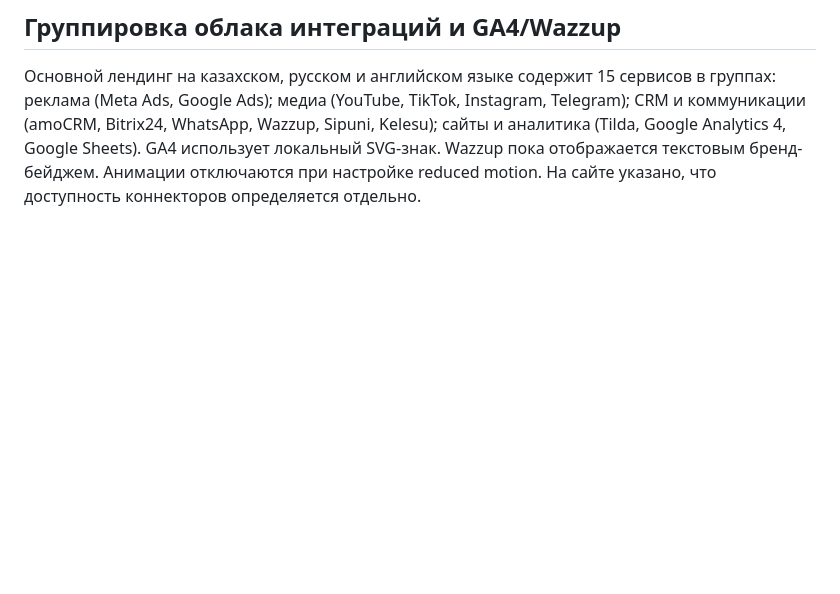
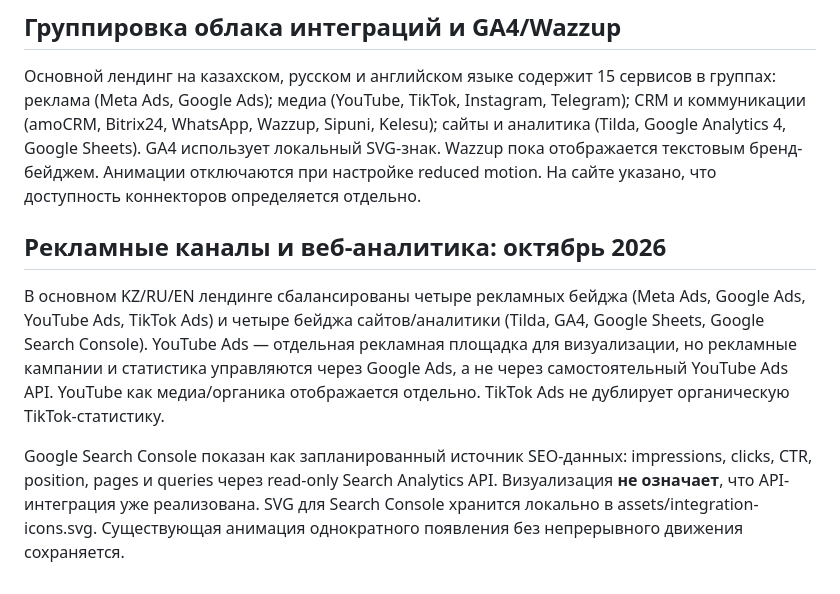
Before and after one commit to gilmiyaroff/Skvoznyak_landing, a Markdown page: README.md, the part around the change. Drawn GitHub-style; blank space fills up the shorter version.

Commit message:
feat: add YouTube/TikTok Ads and Google Search Console to integrations

```diff
--- a/README.md
+++ b/README.md
@@ -94,3 +94,9 @@ python3 -m http.server 8000
 ## Группировка облака интеграций и GA4/Wazzup
 
 Основной лендинг на казахском, русском и английском языке содержит 15 сервисов в группах: реклама (Meta Ads, Google Ads); медиа (YouTube, TikTok, Instagram, Telegram); CRM и коммуникации (amoCRM, Bitrix24, WhatsApp, Wazzup, Sipuni, Kelesu); сайты и аналитика (Tilda, Google Analytics 4, Google Sheets). GA4 использует локальный SVG-знак. Wazzup пока отображается текстовым бренд-бейджем. Анимации отключаются при настройке reduced motion. На сайте указано, что доступность коннекторов определяется отдельно.
+
+## Рекламные каналы и веб-аналитика: октябрь 2026
+
+В основном KZ/RU/EN лендинге сбалансированы четыре рекламных бейджа (Meta Ads, Google Ads, YouTube Ads, TikTok Ads) и четыре бейджа сайтов/аналитики (Tilda, GA4, Google Sheets, Google Search Console). YouTube Ads — отдельная рекламная площадка для визуализации, но рекламные кампании и статистика управляются через Google Ads, а не через самостоятельный YouTube Ads API. YouTube как медиа/органика отображается отдельно. TikTok Ads не дублирует органическую TikTok-статистику.
+
+Google Search Console показан как запланированный источник SEO-данных: impressions, clicks, CTR, position, pages и queries через read-only Search Analytics API. Визуализация **не означает**, что API-интеграция уже реализована. SVG для Search Console хранится локально в assets/integration-icons.svg. Существующая анимация однократного появления без непрерывного движения сохраняется.
```
